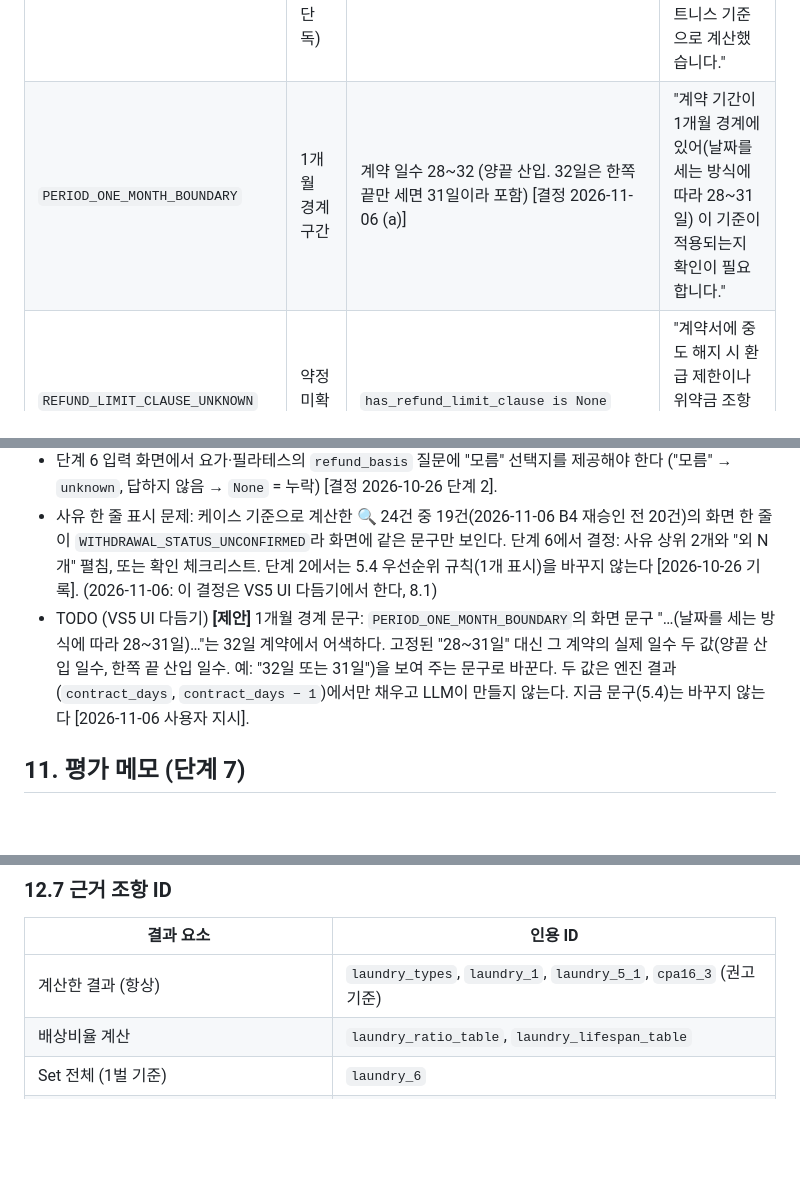
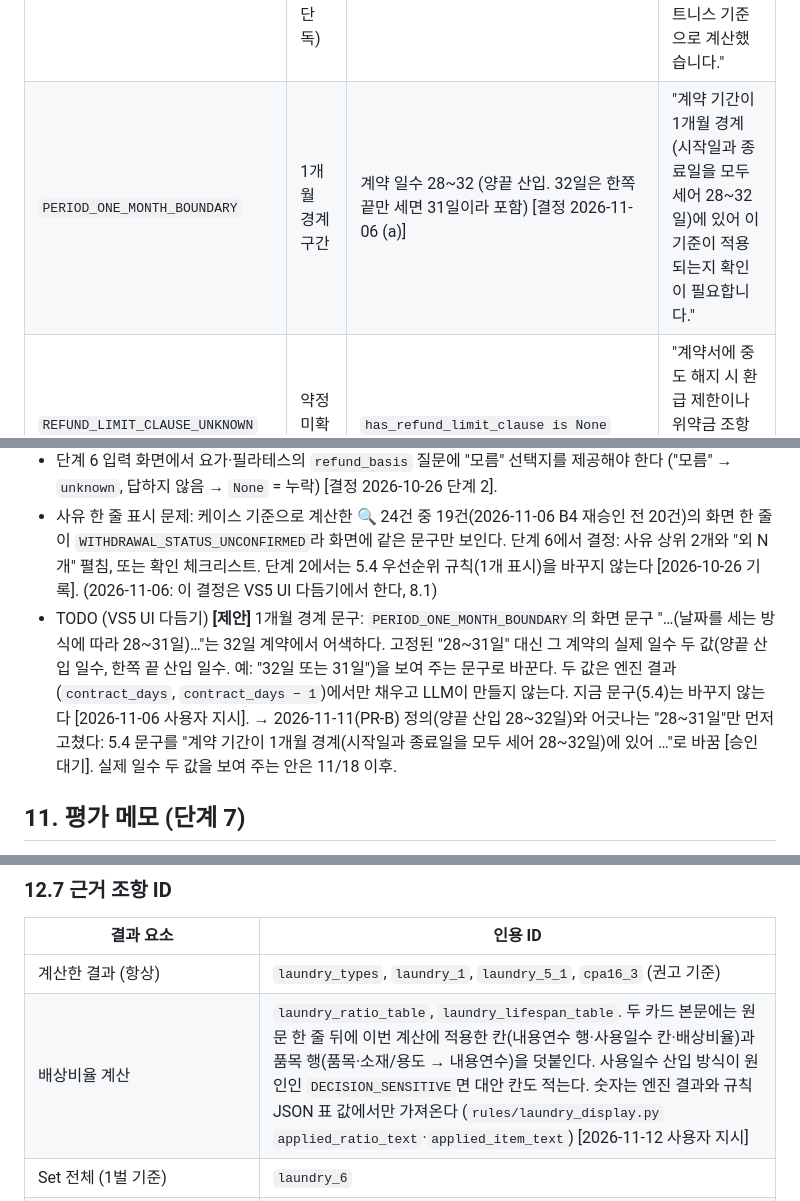
Before and after one commit to wuhyuk/by-the-book, a Markdown page: docs/MVP_SPEC.md, 3 parts joined by grey strips. Rendered like a GitHub page; blank space fills up the shorter version.

```diff
--- a/docs/MVP_SPEC.md
+++ b/docs/MVP_SPEC.md
@@ -278,7 +278,7 @@ deposit_refund = deposit                                       ← 별도 약정
 | 코드 | 짧은 이름 | 조건 | 화면 한 줄 |
 |---|---|---|---|
 | `SCOPE_UNCERTAIN_PT_ONLY` | 범위 불확실 (PT 단독) | `is_pt_only = True` | "PT만 계약한 경우 이 기준이 적용되는지 확실하지 않아, 헬스·피트니스 기준으로 계산했습니다." |
-| `PERIOD_ONE_MONTH_BOUNDARY` | 1개월 경계 구간 | 계약 일수 28~32 (양끝 산입. 32일은 한쪽 끝만 세면 31일이라 포함) [결정 2026-11-06 (a)] | "계약 기간이 1개월 경계에 있어(날짜를 세는 방식에 따라 28~31일) 이 기준이 적용되는지 확인이 필요합니다." |
+| `PERIOD_ONE_MONTH_BOUNDARY` | 1개월 경계 구간 | 계약 일수 28~32 (양끝 산입. 32일은 한쪽 끝만 세면 31일이라 포함) [결정 2026-11-06 (a)] | "계약 기간이 1개월 경계(시작일과 종료일을 모두 세어 28~32일)에 있어 이 기준이 적용되는지 확인이 필요합니다." |
 | `REFUND_LIMIT_CLAUSE_UNKNOWN` | 약정 미확인 | `has_refund_limit_clause is None` | "계약서에 중도 해지 시 환급 제한이나 위약금 조항이 있는지 확인이 필요합니다." |
 | `WITHDRAWAL_STATUS_UNCONFIRMED` | 청약철회 미확인 | `withdrawal_cleared`가 `True`가 아님 | "청약철회 대상이 아니거나 철회 기간이 지났는지 확인되지 않았습니다." |
 | `SESSION_VALIDITY_MISSING` | 유효기간 미입력 | 기준에 `session`이 있고 `start_date`·`end_date` 중 하나라도 없음 (5.2) | "횟수제 이용권의 유효기간을 입력하지 않아 이 기준의 적용 여부를 확인하지 못했습니다." |
@@ -665,7 +667,7 @@ VS5 TODO [제안, 2026-11-08 사용자 지시로 기록, 외부 배포판용]
 - `refund_basis = unknown` 결과는 "일수 기준", "횟수 기준"으로 묶어서 보여 준다 (5.3).
 - 단계 6 입력 화면에서 요가·필라테스의 `refund_basis` 질문에 "모름" 선택지를 제공해야 한다 ("모름" → `unknown`, 답하지 않음 → `None` = 누락) [결정 2026-10-26 단계 2].
 - 사유 한 줄 표시 문제: 케이스 기준으로 계산한 🔍 24건 중 19건(2026-11-06 B4 재승인 전 20건)의 화면 한 줄이 `WITHDRAWAL_STATUS_UNCONFIRMED`라 화면에 같은 문구만 보인다. 단계 6에서 결정: 사유 상위 2개와 "외 N개" 펼침, 또는 확인 체크리스트. 단계 2에서는 5.4 우선순위 규칙(1개 표시)을 바꾸지 않는다 [2026-10-26 기록]. (2026-11-06: 이 결정은 VS5 UI 다듬기에서 한다, 8.1)
-- TODO (VS5 UI 다듬기) **[제안]** 1개월 경계 문구: `PERIOD_ONE_MONTH_BOUNDARY`의 화면 문구 "…(날짜를 세는 방식에 따라 28~31일)…"는 32일 계약에서 어색하다. 고정된 "28~31일" 대신 그 계약의 실제 일수 두 값(양끝 산입 일수, 한쪽 끝 산입 일수. 예: "32일 또는 31일")을 보여 주는 문구로 바꾼다. 두 값은 엔진 결과(`contract_days`, `contract_days − 1`)에서만 채우고 LLM이 만들지 않는다. 지금 문구(5.4)는 바꾸지 않는다 [2026-11-06 사용자 지시].
+- TODO (VS5 UI 다듬기) **[제안]** 1개월 경계 문구: `PERIOD_ONE_MONTH_BOUNDARY`의 화면 문구 "…(날짜를 세는 방식에 따라 28~31일)…"는 32일 계약에서 어색하다. 고정된 "28~31일" 대신 그 계약의 실제 일수 두 값(양끝 산입 일수, 한쪽 끝 산입 일수. 예: "32일 또는 31일")을 보여 주는 문구로 바꾼다. 두 값은 엔진 결과(`contract_days`, `contract_days − 1`)에서만 채우고 LLM이 만들지 않는다. 지금 문구(5.4)는 바꾸지 않는다 [2026-11-06 사용자 지시]. → 2026-11-11(PR-B) 정의(양끝 산입 28~32일)와 어긋나는 "28~31일"만 먼저 고쳤다: 5.4 문구를 "계약 기간이 1개월 경계(시작일과 종료일을 모두 세어 28~32일)에 있어 …"로 바꿈 [승인 대기]. 실제 일수 두 값을 보여 주는 안은 11/18 이후.
 
 ## 11. 평가 메모 (단계 7)
 
@@ -847,7 +849,7 @@ amount   = floor(purchase_price × ratio ÷ 100)    ← 정수 곱 뒤 한 번
 | 결과 요소 | 인용 ID |
 |---|---|
 | 계산한 결과 (항상) | `laundry_types`, `laundry_1`, `laundry_5_1`, `cpa16_3` (권고 기준) |
-| 배상비율 계산 | `laundry_ratio_table`, `laundry_lifespan_table` |
+| 배상비율 계산 | `laundry_ratio_table`, `laundry_lifespan_table`. 두 카드 본문에는 원문 한 줄 뒤에 이번 계산에 적용한 칸(내용연수 행·사용일수 칸·배상비율)과 품목 행(품목·소재/용도 → 내용연수)을 덧붙인다. 사용일수 산입 방식이 원인인 `DECISION_SENSITIVE`면 대안 칸도 적는다. 숫자는 엔진 결과와 규칙 JSON 표 값에서만 가져온다 (`rules/laundry_display.py` `applied_ratio_text`·`applied_item_text`) [2026-11-12 사용자 지시] |
 | Set 전체 (1벌 기준) | `laundry_6` |
 | 감액 사유 (`PARTIAL_FAULT_CLAIMED`, `DAMAGED_ITEM_RETURN`) | `laundry_2` |
 | 면책 사유 (`EXEMPTION_CLAIMED`) | `laundry_3` |
```
Also changed, not shown: other parts of docs/MVP_SPEC.md (+6 -4 lines), docs/DEPLOY.md (added, +113 -0 lines).
